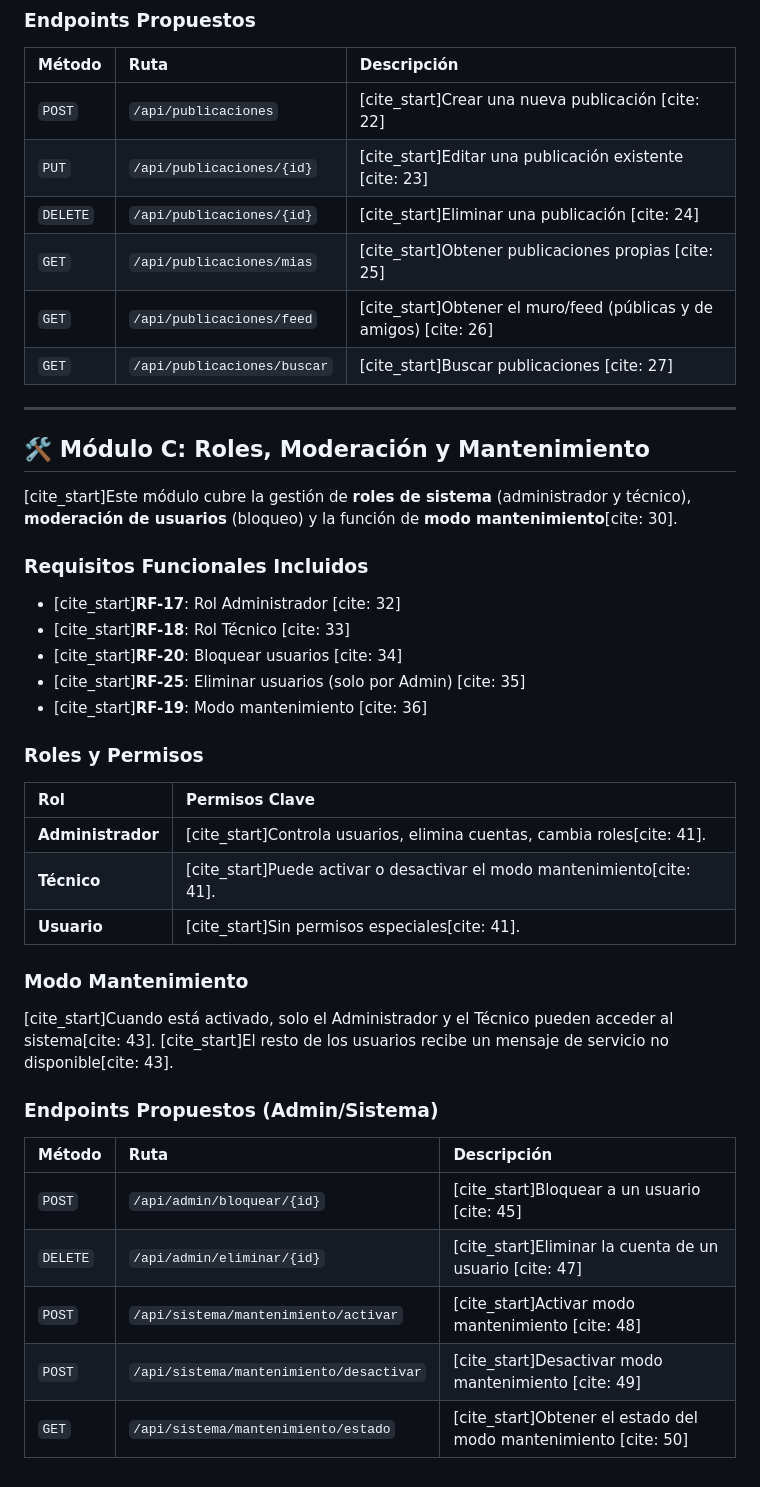
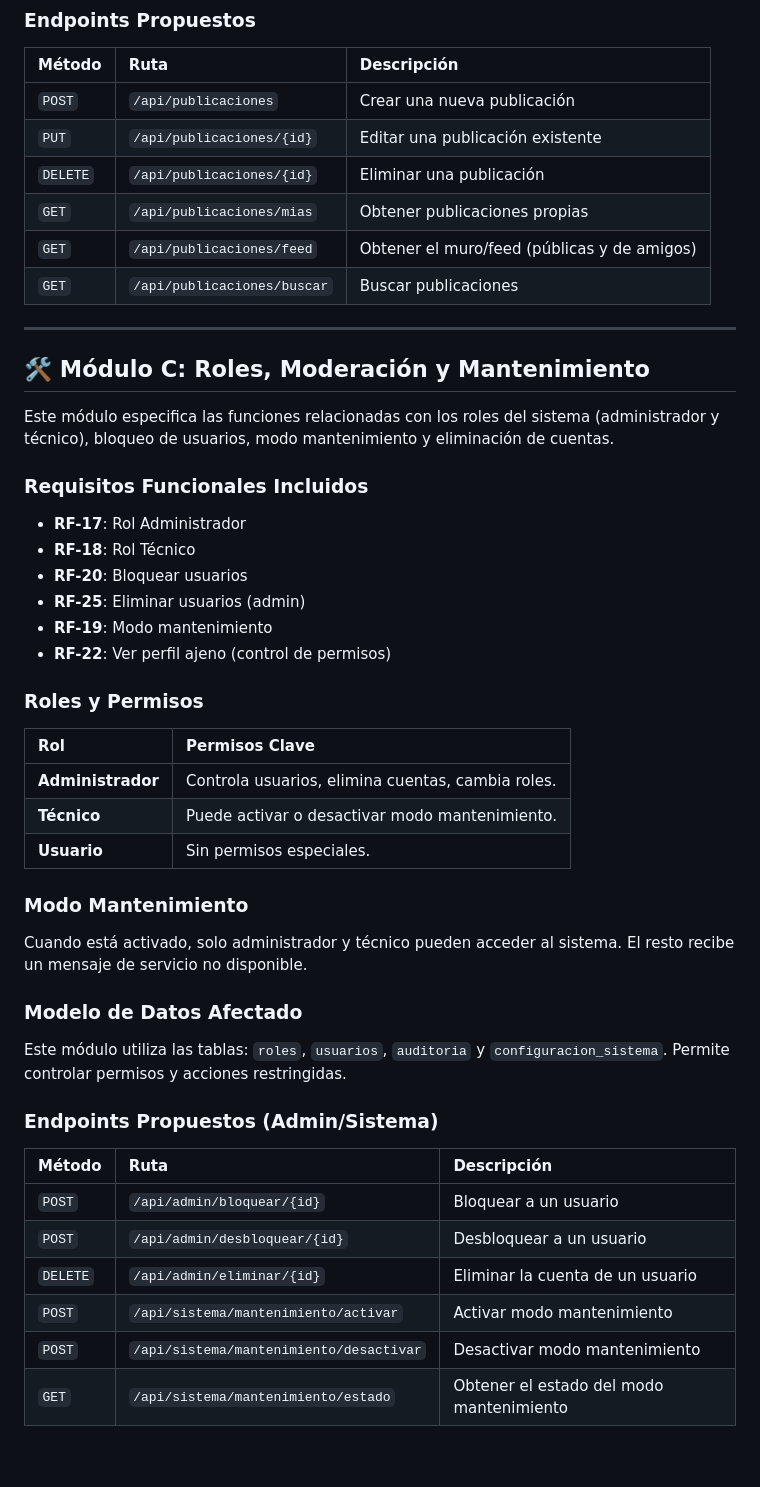
Before and after one commit to aalvaroo7/Mi-diario-Estudiante, a Markdown page: README.md, the part around one of its changes. Rendered like a GitHub page.

```diff
--- a/README.md
+++ b/README.md
@@ -56,41 +58,46 @@ Este `README` consolida los requisitos funcionales, modelos de datos y la arquit
 ### Endpoints Propuestos
 | Método | Ruta | Descripción |
 | :--- | :--- | :--- |
-| `POST` | `/api/publicaciones` | [cite_start]Crear una nueva publicación [cite: 22] |
-| `PUT` | `/api/publicaciones/{id}` | [cite_start]Editar una publicación existente [cite: 23] |
-| `DELETE` | `/api/publicaciones/{id}` | [cite_start]Eliminar una publicación [cite: 24] |
-| `GET` | `/api/publicaciones/mias` | [cite_start]Obtener publicaciones propias [cite: 25] |
-| `GET` | `/api/publicaciones/feed` | [cite_start]Obtener el muro/feed (públicas y de amigos) [cite: 26] |
-| `GET` | `/api/publicaciones/buscar` | [cite_start]Buscar publicaciones [cite: 27] |
+| `POST` | `/api/publicaciones` | Crear una nueva publicación |
+| `PUT` | `/api/publicaciones/{id}` | Editar una publicación existente |
+| `DELETE` | `/api/publicaciones/{id}` | Eliminar una publicación |
+| `GET` | `/api/publicaciones/mias` | Obtener publicaciones propias |
+| `GET` | `/api/publicaciones/feed` | Obtener el muro/feed (públicas y de amigos) |
+| `GET` | `/api/publicaciones/buscar` | Buscar publicaciones |
 
 ---
 
 ## 🛠️ Módulo C: Roles, Moderación y Mantenimiento
 
-[cite_start]Este módulo cubre la gestión de **roles de sistema** (administrador y técnico), **moderación de usuarios** (bloqueo) y la función de **modo mantenimiento**[cite: 30].
+Este módulo especifica las funciones relacionadas con los roles del sistema (administrador y técnico), bloqueo de usuarios, modo mantenimiento y eliminación de cuentas.
 
 ### Requisitos Funcionales Incluidos
-* [cite_start]**RF-17**: Rol Administrador [cite: 32]
-* [cite_start]**RF-18**: Rol Técnico [cite: 33]
-* [cite_start]**RF-20**: Bloquear usuarios [cite: 34]
-* [cite_start]**RF-25**: Eliminar usuarios (solo por Admin) [cite: 35]
-* [cite_start]**RF-19**: Modo mantenimiento [cite: 36]
+* **RF-17**: Rol Administrador
+* **RF-18**: Rol Técnico
+* **RF-20**: Bloquear usuarios
+* **RF-25**: Eliminar usuarios (admin)
+* **RF-19**: Modo mantenimiento
+* **RF-22**: Ver perfil ajeno (control de permisos)
 
 ### Roles y Permisos
 | Rol | Permisos Clave |
 | :--- | :--- |
-| **Administrador** | [cite_start]Controla usuarios, elimina cuentas, cambia roles[cite: 41]. |
-| **Técnico** | [cite_start]Puede activar o desactivar el modo mantenimiento[cite: 41]. |
-| **Usuario** | [cite_start]Sin permisos especiales[cite: 41]. |
+| **Administrador** | Controla usuarios, elimina cuentas, cambia roles. |
+| **Técnico** | Puede activar o desactivar modo mantenimiento. |
+| **Usuario** | Sin permisos especiales. |
 
 ### Modo Mantenimiento
-[cite_start]Cuando está activado, solo el Administrador y el Técnico pueden acceder al sistema[cite: 43]. [cite_start]El resto de los usuarios recibe un mensaje de servicio no disponible[cite: 43].
+Cuando está activado, solo administrador y técnico pueden acceder al sistema. El resto recibe un mensaje de servicio no disponible.
+
+### Modelo de Datos Afectado
+Este módulo utiliza las tablas: `roles`, `usuarios`, `auditoria` y `configuracion_sistema`. Permite controlar permisos y acciones restringidas.
 
 ### Endpoints Propuestos (Admin/Sistema)
 | Método | Ruta | Descripción |
 | :--- | :--- | :--- |
-| `POST` | `/api/admin/bloquear/{id}` | [cite_start]Bloquear a un usuario [cite: 45] |
-| `DELETE` | `/api/admin/eliminar/{id}` | [cite_start]Eliminar la cuenta de un usuario [cite: 47] |
-| `POST` | `/api/sistema/mantenimiento/activar` | [cite_start]Activar modo mantenimiento [cite: 48] |
-| `POST` | `/api/sistema/mantenimiento/desactivar` | [cite_start]Desactivar modo mantenimiento [cite: 49] |
-| `GET` | `/api/sistema/mantenimiento/estado` | [cite_start]Obtener el estado del modo mantenimiento [cite: 50] |
+| `POST` | `/api/admin/bloquear/{id}` | Bloquear a un usuario |
+| `POST` | `/api/admin/desbloquear/{id}` | Desbloquear a un usuario |
+| `DELETE` | `/api/admin/eliminar/{id}` | Eliminar la cuenta de un usuario |
+| `POST` | `/api/sistema/mantenimiento/activar` | Activar modo mantenimiento |
+| `POST` | `/api/sistema/mantenimiento/desactivar` | Desactivar modo mantenimiento |
+| `GET` | `/api/sistema/mantenimiento/estado` | Obtener el estado del modo mantenimiento |
```
Also changed, not shown: other parts of README.md (+33 -31 lines).
